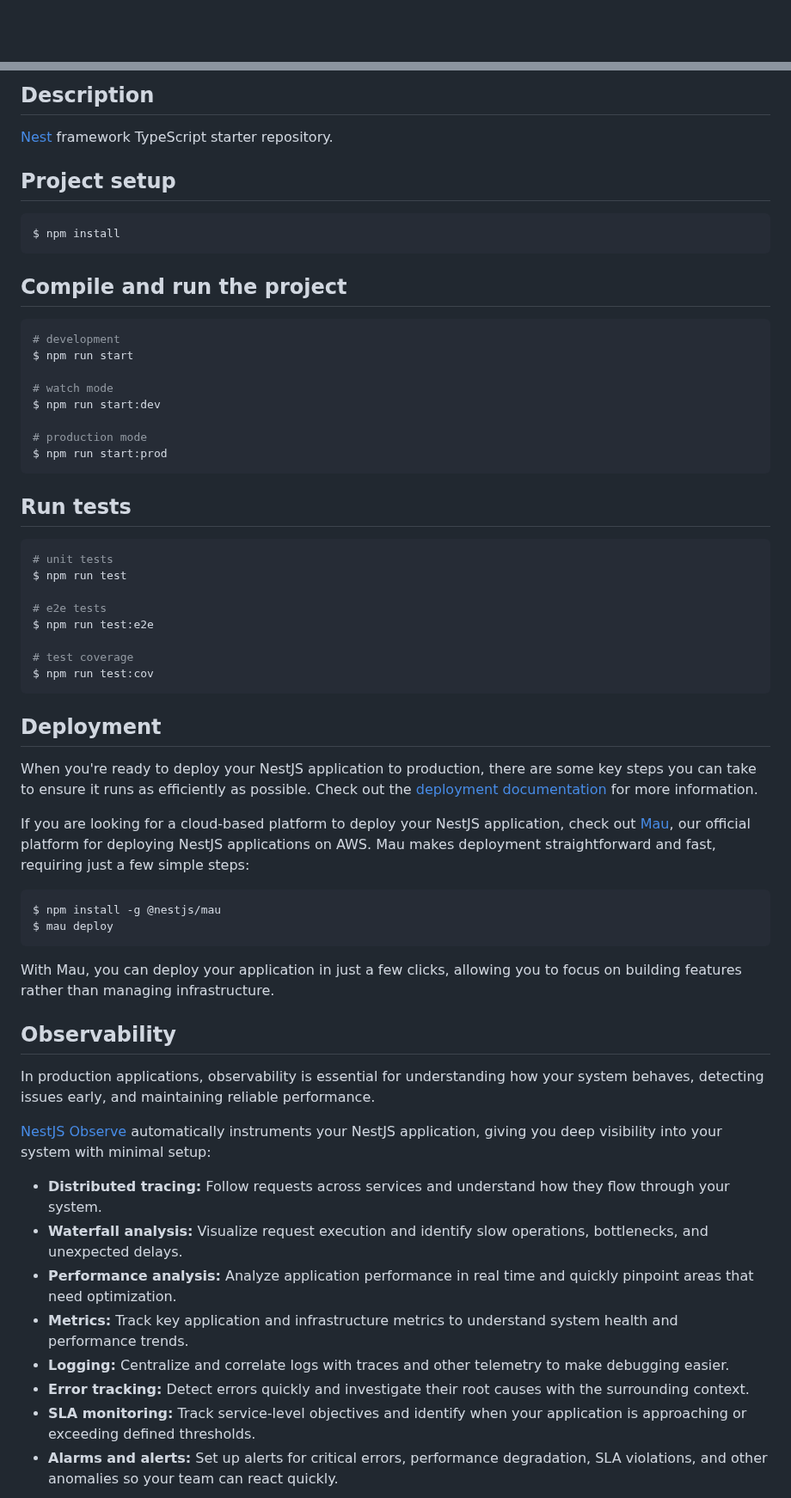
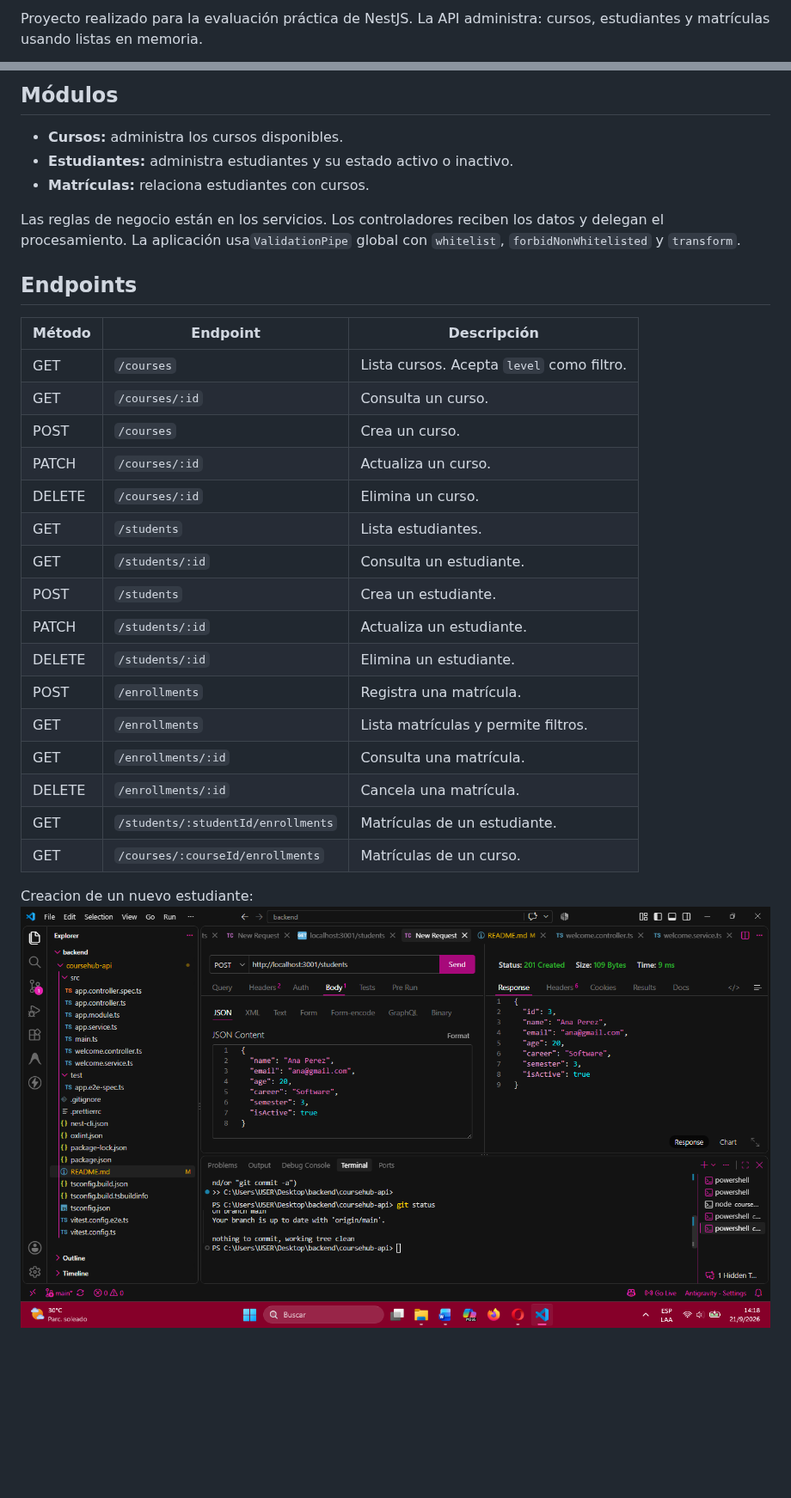
Before and after one commit to Dalia-lisseth/Coursehub-api, a Markdown page: README.md, 2 parts joined by grey strips. Shown at 86% size. Drawn GitHub-style; pictures changed too: image.png (added); blank space fills up the shorter version.

Commit message:
documentacion

````diff
--- a/README.md
+++ b/README.md
@@ -4,4 +2,3 @@
 
-[circleci-image]: https://img.shields.io/circleci/build/github/nestjs/nest/master?token=abc123def456
-[circleci-url]: https://circleci.com/gh/nestjs/nest
+Proyecto realizado para la evaluación práctica de NestJS. La API administra: cursos, estudiantes y matrículas usando listas en memoria.
 
@@ -23,65 +5,37 @@
 
-## Description
+## Módulos
 
-[Nest](https://github.com/nestjs/nest) framework TypeScript starter repository.
+- **Cursos:** administra los cursos disponibles.
+- **Estudiantes:** administra estudiantes y su estado activo o inactivo.
+- **Matrículas:** relaciona estudiantes con cursos.
 
-## Project setup
+Las reglas de negocio están en los servicios. Los controladores reciben los datos y delegan el procesamiento. La aplicación usa`ValidationPipe` global con `whitelist`, `forbidNonWhitelisted` y `transform`.
 
-```bash
-$ npm install
-```
 
-## Compile and run the project
+## Endpoints
 
-```bash
-# development
-$ npm run start
+| Método | Endpoint | Descripción |
+| --- | --- | --- |
+| GET | `/courses` | Lista cursos. Acepta `level` como filtro. |
+| GET | `/courses/:id` | Consulta un curso. |
+| POST | `/courses` | Crea un curso. |
+| PATCH | `/courses/:id` | Actualiza un curso. |
+| DELETE | `/courses/:id` | Elimina un curso. |
+| GET | `/students` | Lista estudiantes. |
+| GET | `/students/:id` | Consulta un estudiante. |
+| POST | `/students` | Crea un estudiante. |
+| PATCH | `/students/:id` | Actualiza un estudiante. |
+| DELETE | `/students/:id` | Elimina un estudiante. |
+| POST | `/enrollments` | Registra una matrícula. |
+| GET | `/enrollments` | Lista matrículas y permite filtros. |
+| GET | `/enrollments/:id` | Consulta una matrícula. |
+| DELETE | `/enrollments/:id` | Cancela una matrícula. |
+| GET | `/students/:studentId/enrollments` | Matrículas de un estudiante. |
+| GET | `/courses/:courseId/enrollments` | Matrículas de un curso. |
 
-# watch mode
-$ npm run start:dev
 
-# production mode
-$ npm run start:prod
-```
 
-## Run tests
 
-```bash
-# unit tests
-$ npm run test
+Creacion de un nuevo estudiante:
+![alt text](image.png)
 
-# e2e tests
-$ npm run test:e2e
-
-# test coverage
-$ npm run test:cov
-```
-
-## Deployment
-
-When you're ready to deploy your NestJS application to production, there are some key steps you can take to ensure it runs as efficiently as possible. Check out the [deployment documentation](https://docs.nestjs.com/deployment) for more information.
-
-If you are looking for a cloud-based platform to deploy your NestJS application, check out [Mau](https://mau.nestjs.com), our official platform for deploying NestJS applications on AWS. Mau makes deployment straightforward and fast, requiring just a few simple steps:
-
-```bash
-$ npm install -g @nestjs/mau
-$ mau deploy
-```
-
-With Mau, you can deploy your application in just a few clicks, allowing you to focus on building features rather than managing infrastructure.
-
-## Observability
-
-In production applications, observability is essential for understanding how your system behaves, detecting issues early, and maintaining reliable performance.
-
-[NestJS Observe](https://observe.nestjs.com) automatically instruments your NestJS application, giving you deep visibility into your system with minimal setup:
-
-- **Distributed tracing:** Follow requests across services and understand how they flow through your system.
-- **Waterfall analysis:** Visualize request execution and identify slow operations, bottlenecks, and unexpected delays.
-- **Performance analysis:** Analyze application performance in real time and quickly pinpoint areas that need optimization.
-- **Metrics:** Track key application and infrastructure metrics to understand system health and performance trends.
-- **Logging:** Centralize and correlate logs with traces and other telemetry to make debugging easier.
-- **Error tracking:** Detect errors quickly and investigate their root causes with the surrounding context.
-- **SLA monitoring:** Track service-level objectives and identify when your application is approaching or exceeding defined thresholds.
-- **Alarms and alerts:** Set up alerts for critical errors, performance degradation, SLA violations, and other anomalies so your team can react quickly.
-
````
Also changed, not shown: other parts of README.md (+3 -45 lines), image-1.png (added).
